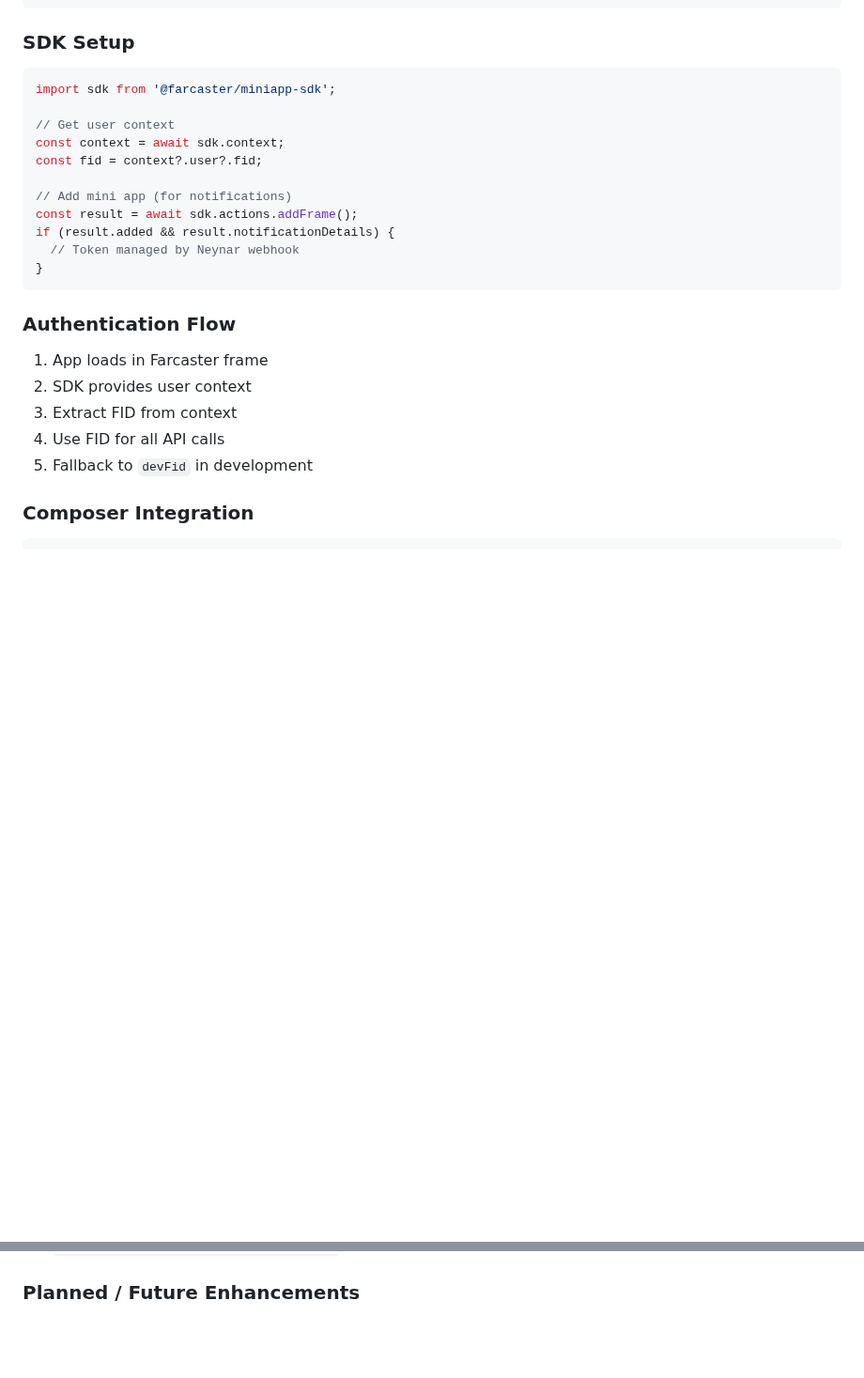
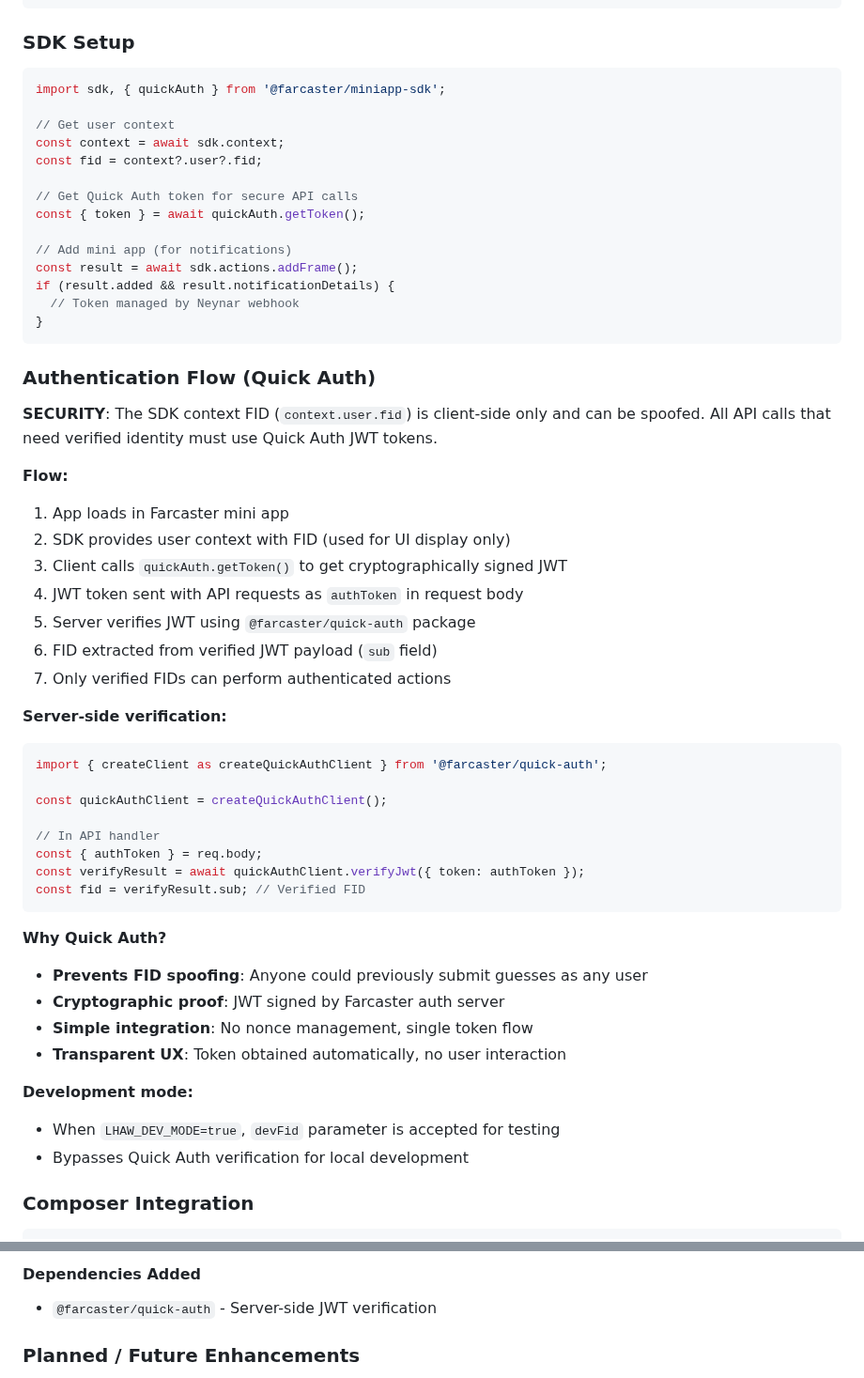
Before and after one commit to starl3xx/lets-have-a-word, a Markdown page: GAME_DOCUMENTATION.md, 2 parts joined by grey strips. Shown at 94% size. GitHub-like rendering; blank space fills up the shorter version.

````diff
--- a/GAME_DOCUMENTATION.md
+++ b/GAME_DOCUMENTATION.md
@@ -911,11 +911,14 @@ client.publishFrameNotifications({
 
 ### SDK Setup
 ```typescript
-import sdk from '@farcaster/miniapp-sdk';
+import sdk, { quickAuth } from '@farcaster/miniapp-sdk';
 
 // Get user context
 const context = await sdk.context;
 const fid = context?.user?.fid;
+
+// Get Quick Auth token for secure API calls
+const { token } = await quickAuth.getToken();
 
 // Add mini app (for notifications)
 const result = await sdk.actions.addFrame();
@@ -924,12 +927,40 @@ if (result.added && result.notificationDetails) {
 }
 ```
 
-### Authentication Flow
-1. App loads in Farcaster frame
-2. SDK provides user context
-3. Extract FID from context
-4. Use FID for all API calls
-5. Fallback to `devFid` in development
+### Authentication Flow (Quick Auth)
+
+**SECURITY**: The SDK context FID (`context.user.fid`) is client-side only and can be spoofed. All API calls that need verified identity must use Quick Auth JWT tokens.
+
+**Flow:**
+1. App loads in Farcaster mini app
+2. SDK provides user context with FID (used for UI display only)
+3. Client calls `quickAuth.getToken()` to get cryptographically signed JWT
+4. JWT token sent with API requests as `authToken` in request body
+5. Server verifies JWT using `@farcaster/quick-auth` package
+6. FID extracted from verified JWT payload (`sub` field)
+7. Only verified FIDs can perform authenticated actions
+
+**Server-side verification:**
+```typescript
+import { createClient as createQuickAuthClient } from '@farcaster/quick-auth';
+
+const quickAuthClient = createQuickAuthClient();
+
+// In API handler
+const { authToken } = req.body;
+const verifyResult = await quickAuthClient.verifyJwt({ token: authToken });
+const fid = verifyResult.sub; // Verified FID
+```
+
+**Why Quick Auth?**
+- **Prevents FID spoofing**: Anyone could previously submit guesses as any user
+- **Cryptographic proof**: JWT signed by Farcaster auth server
+- **Simple integration**: No nonce management, single token flow
+- **Transparent UX**: Token obtained automatically, no user interaction
+
+**Development mode:**
+- When `LHAW_DEV_MODE=true`, `devFid` parameter is accepted for testing
+- Bypasses Quick Auth verification for local development
 
 ### Composer Integration
 ```typescript
@@ -2068,3 +2165,6 @@ dailyGuessState {
+#### Dependencies Added
+- `@farcaster/quick-auth` - Server-side JWT verification
+
 ### Planned / Future Enhancements
 - **Status**: Wishlist
 - Domain acquisition (http://letshaveaword.fun)
````
Also changed, not shown: other parts of GAME_DOCUMENTATION.md (+66 -0 lines), README.md (+34 -5 lines).
